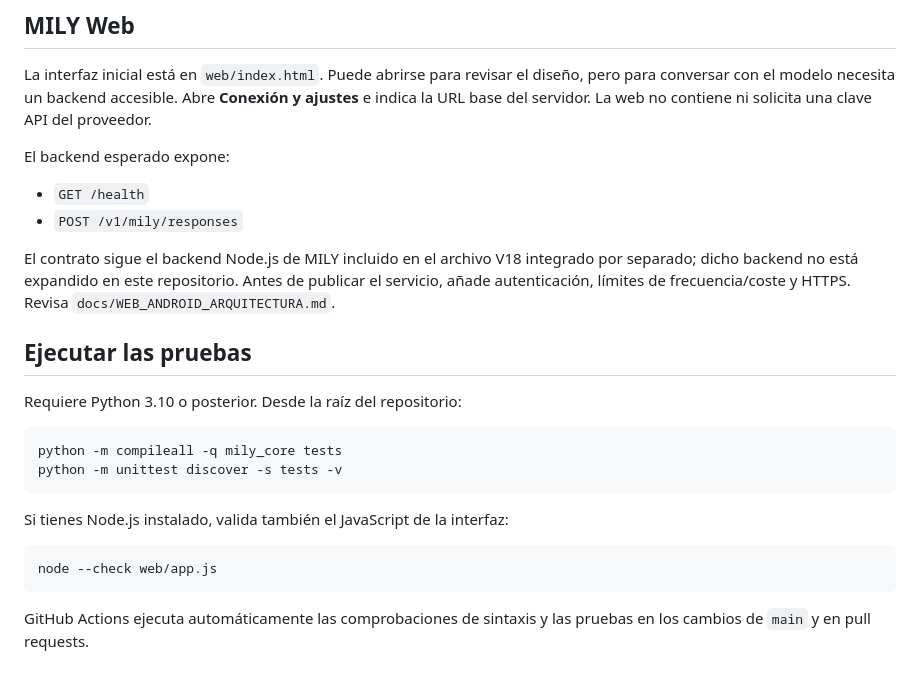
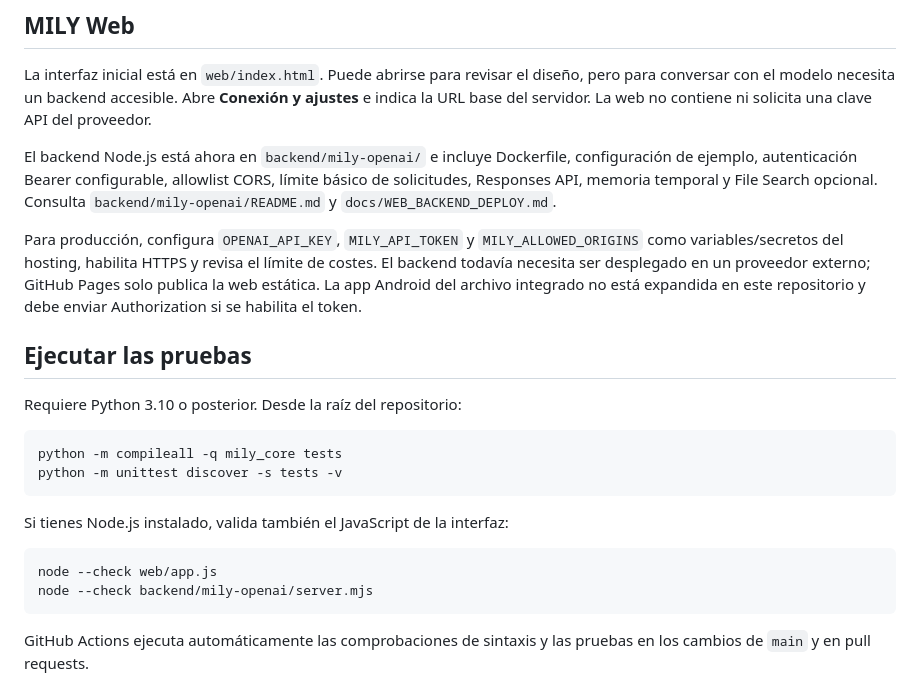
Before and after one commit to reyesxavier083-blip/Mily, a Markdown page: README.md, the part around the change. GitHub-like rendering.

Commit message:
Update MILY backend integration and deployment status

````diff
--- a/README.md
+++ b/README.md
@@ -21,12 +21,9 @@ Asistente de IA modular en desarrollo. MILY se mantiene como proyecto independie
 
 La interfaz inicial está en `web/index.html`. Puede abrirse para revisar el diseño, pero para conversar con el modelo necesita un backend accesible. Abre **Conexión y ajustes** e indica la URL base del servidor. La web no contiene ni solicita una clave API del proveedor.
 
-El backend esperado expone:
+El backend Node.js está ahora en `backend/mily-openai/` e incluye Dockerfile, configuración de ejemplo, autenticación Bearer configurable, allowlist CORS, límite básico de solicitudes, Responses API, memoria temporal y File Search opcional. Consulta `backend/mily-openai/README.md` y `docs/WEB_BACKEND_DEPLOY.md`.
 
-- `GET /health`
-- `POST /v1/mily/responses`
-
-El contrato sigue el backend Node.js de MILY incluido en el archivo V18 integrado por separado; dicho backend no está expandido en este repositorio. Antes de publicar el servicio, añade autenticación, límites de frecuencia/coste y HTTPS. Revisa `docs/WEB_ANDROID_ARQUITECTURA.md`.
+Para producción, configura `OPENAI_API_KEY`, `MILY_API_TOKEN` y `MILY_ALLOWED_ORIGINS` como variables/secretos del hosting, habilita HTTPS y revisa el límite de costes. El backend todavía necesita ser desplegado en un proveedor externo; GitHub Pages solo publica la web estática. La app Android del archivo integrado no está expandida en este repositorio y debe enviar Authorization si se habilita el token.
 
 ## Ejecutar las pruebas
 
@@ -41,6 +38,7 @@ Si tienes Node.js instalado, valida también el JavaScript de la interfaz:
 
 ```bash
 node --check web/app.js
+node --check backend/mily-openai/server.mjs
 ```
 
 GitHub Actions ejecuta automáticamente las comprobaciones de sintaxis y las pruebas en los cambios de `main` y en pull requests.
````
